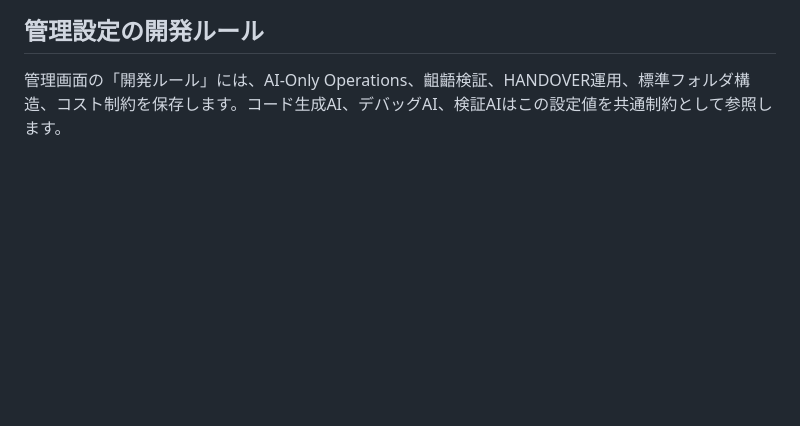
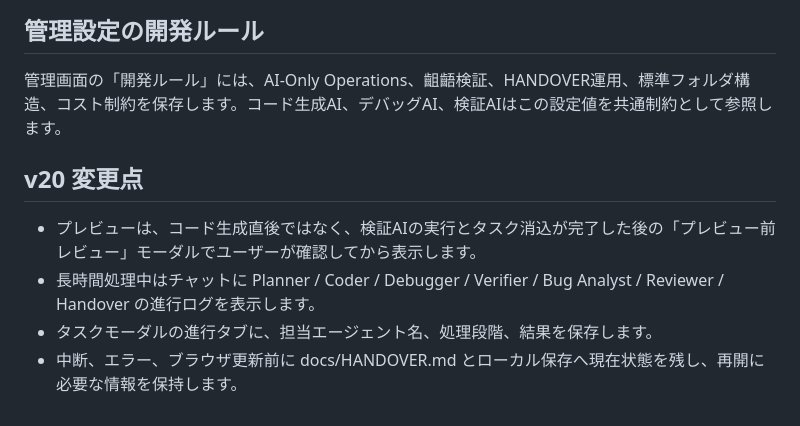
Before and after one commit to ikymbiz/ai-web-app-studio2, a Markdown page: README.md, the part around the change. GitHub-like rendering; blank space fills up the shorter version.

Commit message:
Update via MyPages Hub Deployer

```diff
--- a/README.md
+++ b/README.md
@@ -230,3 +230,10 @@ AI Web Studio Pro で生成するアプリは、以下の構造を標準とし
 ## 管理設定の開発ルール
 
 管理画面の「開発ルール」には、AI-Only Operations、齟齬検証、HANDOVER運用、標準フォルダ構造、コスト制約を保存します。コード生成AI、デバッグAI、検証AIはこの設定値を共通制約として参照します。
+
+## v20 変更点
+
+- プレビューは、コード生成直後ではなく、検証AIの実行とタスク消込が完了した後の「プレビュー前レビュー」モーダルでユーザーが確認してから表示します。
+- 長時間処理中はチャットに Planner / Coder / Debugger / Verifier / Bug Analyst / Reviewer / Handover の進行ログを表示します。
+- タスクモーダルの進行タブに、担当エージェント名、処理段階、結果を保存します。
+- 中断、エラー、ブラウザ更新前に docs/HANDOVER.md とローカル保存へ現在状態を残し、再開に必要な情報を保持します。
```
